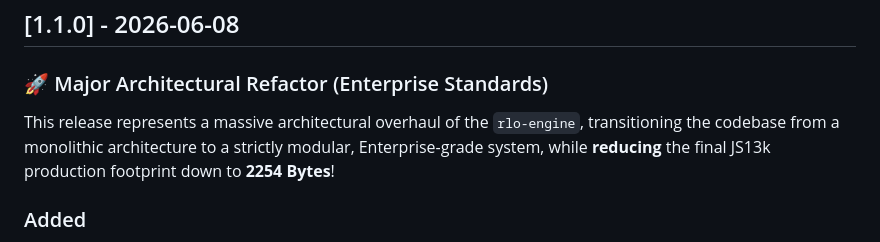
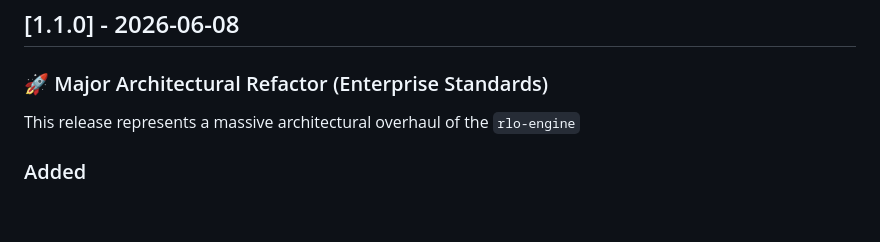
Before and after one commit to SiliconStreetDev1/rlo-engine, a Markdown page: CHANGELOG.md, the part around the change. Rendered like a GitHub page; blank space fills up the shorter version.

```diff
--- a/CHANGELOG.md
+++ b/CHANGELOG.md
@@ -5,7 +5,7 @@ All notable changes to this project will be documented in this file.
 ## [1.1.0] - 2026-06-08
 
 ### 🚀 Major Architectural Refactor (Enterprise Standards)
-This release represents a massive architectural overhaul of the `rlo-engine`, transitioning the codebase from a monolithic architecture to a strictly modular, Enterprise-grade system, while **reducing** the final JS13k production footprint down to **2254 Bytes**!
+This release represents a massive architectural overhaul of the `rlo-engine`
 
 ### Added
 - **Formal Web Worker Metronome**: Documented and secured the C++ audio thread fallback. The Web Worker now properly avoids tab-throttling on background browsers.
```
